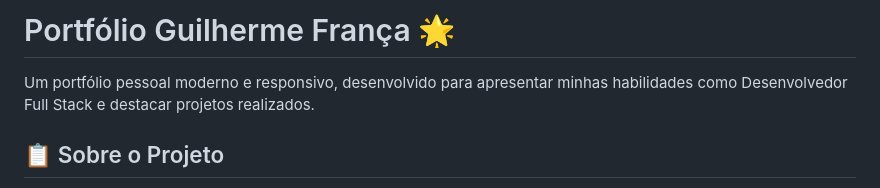
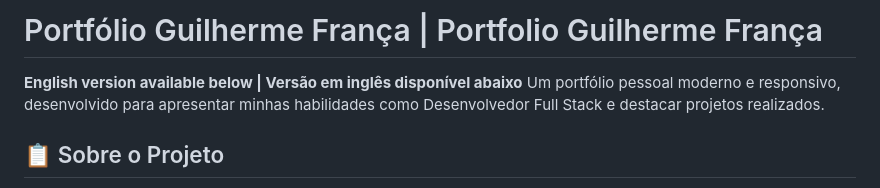
Before and after one commit to guilhermesfranca/portfolio-bytes, a Markdown page: README.md, the part around the change. Drawn GitHub-style.

```diff
--- a/README.md
+++ b/README.md
@@ -1,5 +1,6 @@
-# Portfólio Guilherme França 🌟
+# Portfólio Guilherme França | Portfolio Guilherme França
 
+**English version available below | Versão em inglês disponível abaixo**
 Um portfólio pessoal moderno e responsivo, desenvolvido para apresentar minhas habilidades como Desenvolvedor Full Stack e destacar projetos realizados.
 
 ## 📋 Sobre o Projeto
```
